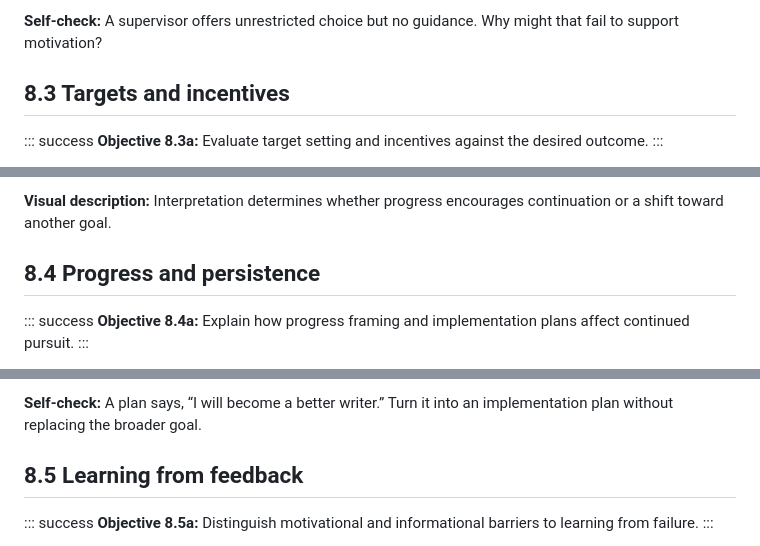
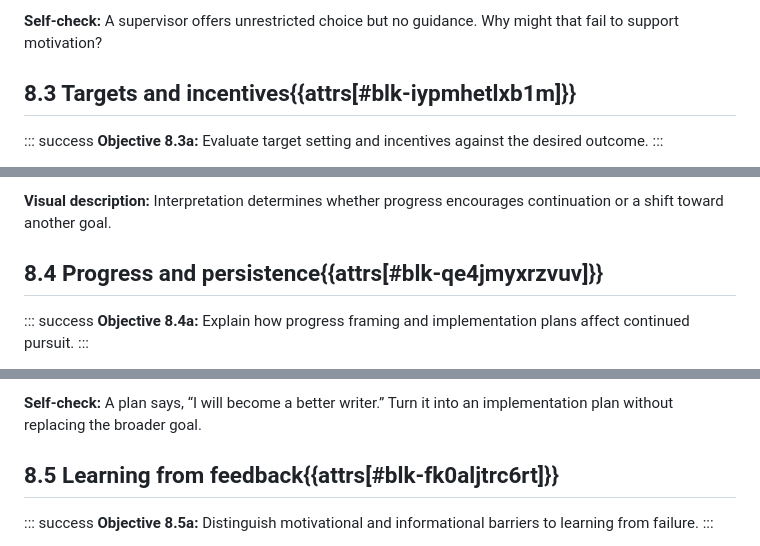
Before and after one commit to manyu26/advanced-social-psychology-yxgmiabl-oer, a Markdown page: study-guide/goals-and-motivation.md, 3 parts joined by grey strips. GitHub-like rendering.

```diff
--- a/study-guide/goals-and-motivation.md
+++ b/study-guide/goals-and-motivation.md
@@ -104,7 +104,7 @@ No. The activity can carry immediate enjoyment and value as a route to employmen
 
 **Self-check:** A supervisor offers unrestricted choice but no guidance. Why might that fail to support motivation?
 
-## 8.3 Targets and incentives
+## 8.3 Targets and incentives{{attrs[#blk-iypmhetlxb1m]}}
 
 ::: success
 **Objective 8.3a:** Evaluate target setting and incentives against the desired outcome.
@@ -147,7 +147,7 @@ The rewarded action increased; demonstrated understanding did not improve in the
 
 **Visual description:** Interpretation determines whether progress encourages continuation or a shift toward another goal.
 
-## 8.4 Progress and persistence
+## 8.4 Progress and persistence{{attrs[#blk-qe4jmyxrzvuv]}}
 
 ::: success
 **Objective 8.4a:** Explain how progress framing and implementation plans affect continued pursuit.
@@ -184,7 +184,7 @@ Two sections remain, or 20% of the original target. The next section completes h
 
 **Self-check:** A plan says, “I will become a better writer.” Turn it into an implementation plan without replacing the broader goal.
 
-## 8.5 Learning from feedback
+## 8.5 Learning from feedback{{attrs[#blk-fk0aljtrc6rt]}}
 
 ::: success
 **Objective 8.5a:** Distinguish motivational and informational barriers to learning from failure.
```
Also changed, not shown: other parts of study-guide/goals-and-motivation.md (+7 -13 lines).
